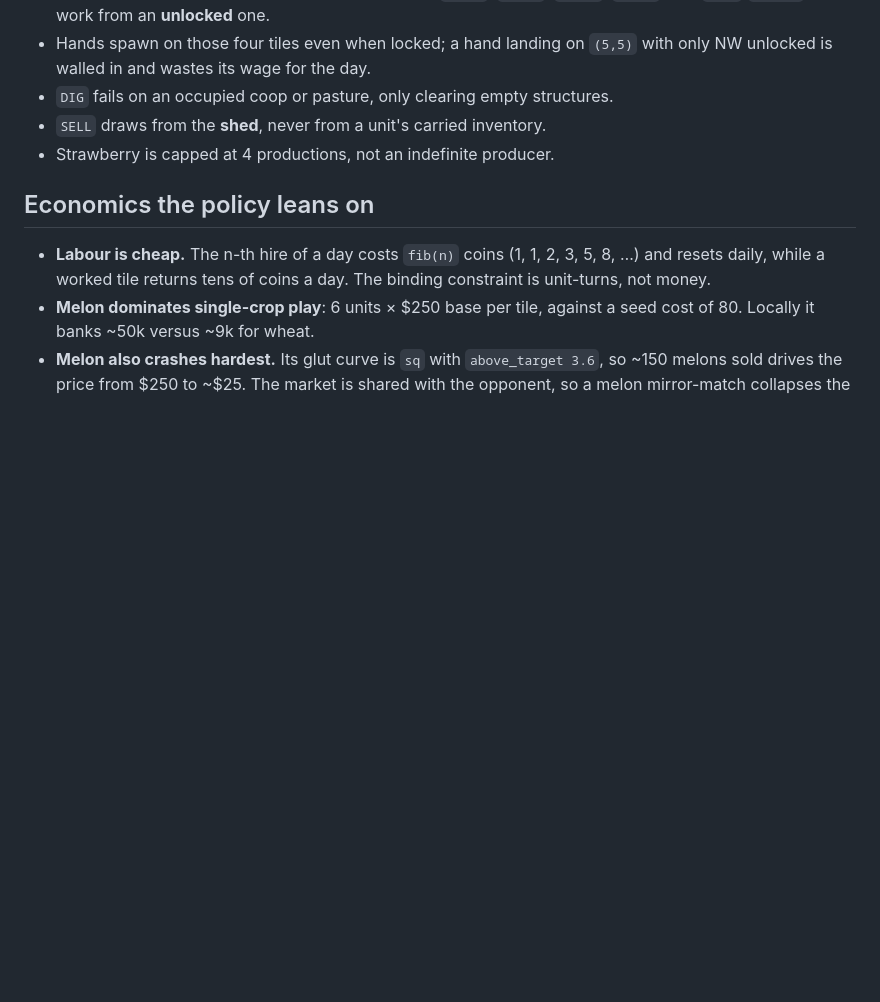
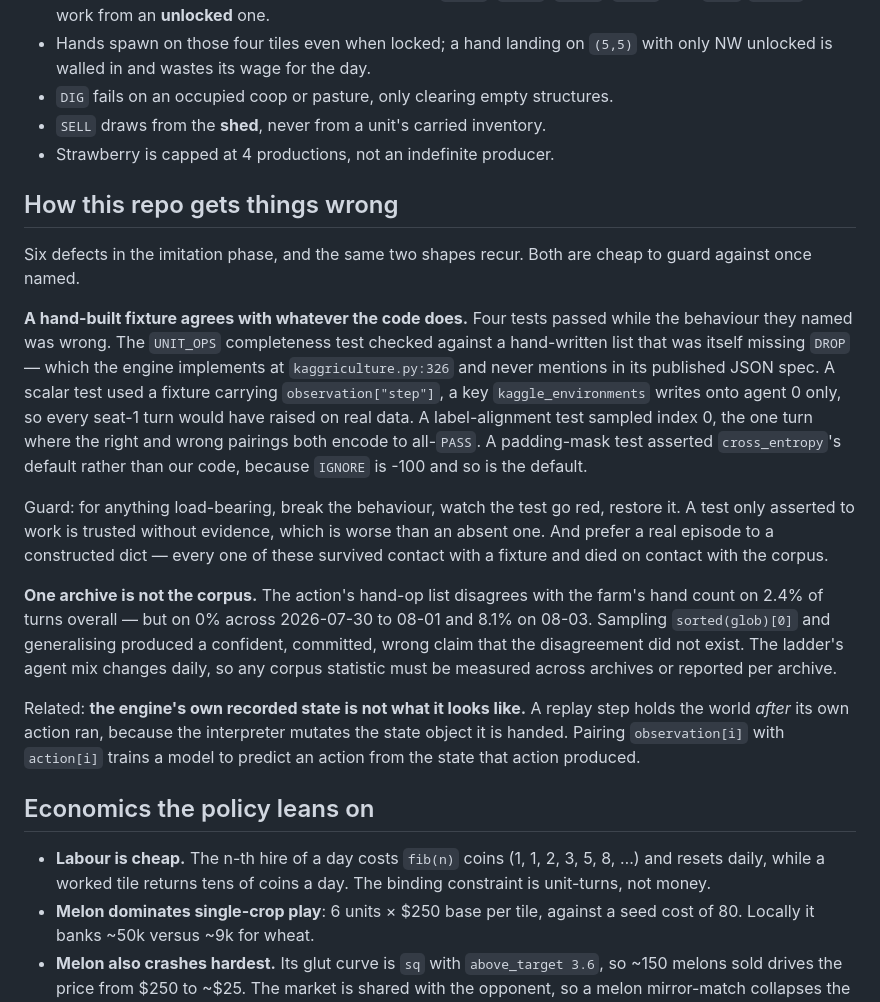
Before and after one commit to will-rice/kaggriculture-2026, a Markdown page: docs/competition.md, the part around the change. GitHub-like rendering; blank space fills up the shorter version.

Commit message:
docs: spec the market head, and record how this repo gets things wrong
Phase 2 established that the clone cannot score: the engine increases money
in exactly one place, crediting a completed SELL, and the unit vocabulary has
no market verbs. The action space, not the training, is what lost 400 games.

The lessons section is there because the same two mistakes recurred six
times -- a fixture that agrees with the bug it guards, and a corpus statistic
measured on one archive.

```diff
--- a/docs/competition.md
+++ b/docs/competition.md
@@ -50,6 +50,40 @@ confirmed against the interpreter source):
 - `SELL` draws from the **shed**, never from a unit's carried inventory.
 - Strawberry is capped at 4 productions, not an indefinite producer.
 
+## How this repo gets things wrong
+
+Six defects in the imitation phase, and the same two shapes recur. Both are
+cheap to guard against once named.
+
+**A hand-built fixture agrees with whatever the code does.** Four tests passed
+while the behaviour they named was wrong. The `UNIT_OPS` completeness test
+checked against a hand-written list that was itself missing `DROP` — which the
+engine implements at `kaggriculture.py:326` and never mentions in its published
+JSON spec. A scalar test used a fixture carrying `observation["step"]`, a key
+`kaggle_environments` writes onto agent 0 only, so every seat-1 turn would have
+raised on real data. A label-alignment test sampled index 0, the one turn where
+the right and wrong pairings both encode to all-`PASS`. A padding-mask test
+asserted `cross_entropy`'s default rather than our code, because `IGNORE` is -100
+and so is the default.
+
+Guard: for anything load-bearing, break the behaviour, watch the test go red,
+restore it. A test only asserted to work is trusted without evidence, which is
+worse than an absent one. And prefer a real episode to a constructed dict —
+every one of these survived contact with a fixture and died on contact with the
+corpus.
+
+**One archive is not the corpus.** The action's hand-op list disagrees with the
+farm's hand count on 2.4% of turns overall — but on 0% across 2026-07-30 to
+08-01 and 8.1% on 08-03. Sampling `sorted(glob)[0]` and generalising produced a
+confident, committed, wrong claim that the disagreement did not exist. The
+ladder's agent mix changes daily, so any corpus statistic must be measured
+across archives or reported per archive.
+
+Related: **the engine's own recorded state is not what it looks like.** A replay
+step holds the world _after_ its own action ran, because the interpreter mutates
+the state object it is handed. Pairing `observation[i]` with `action[i]` trains
+a model to predict an action from the state that action produced.
+
 ## Economics the policy leans on
 
 - **Labour is cheap.** The n-th hire of a day costs `fib(n)` coins (1, 1, 2, 3,
```
Also changed, not shown: 1 other file.
